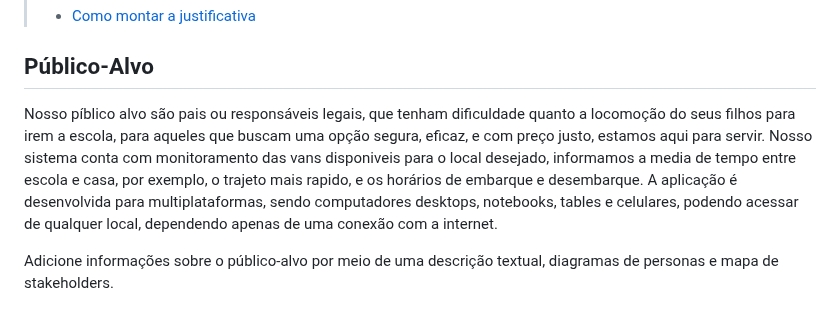
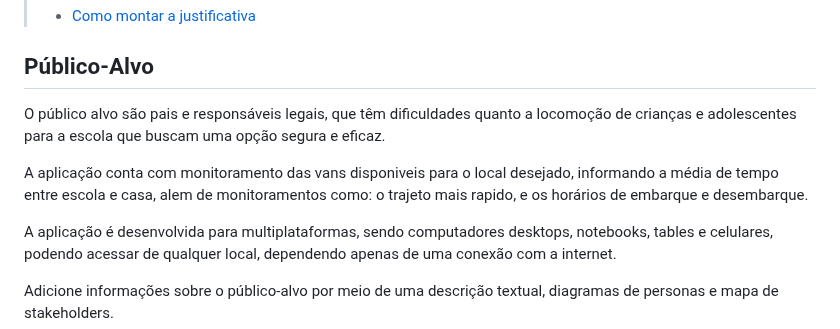
Before and after one commit to ICEI-PUC-Minas-PCO-SI/pco-si-2023-1-p1-proj-web-t2-g2-transpeste, a Markdown page: docs/context.md, the part around the change. Drawn GitHub-style.

```diff
--- a/docs/context.md
+++ b/docs/context.md
@@ -37,8 +37,12 @@ O grupo de trabalho pode fazer uso de questionários, entrevistas e dados estat
 
 ## Público-Alvo
 
- Nosso píblico alvo são pais ou responsáveis legais, que tenham dificuldade quanto a locomoção do seus filhos para irem a escola, para aqueles que buscam uma opção segura, eficaz, e com preço justo, estamos aqui para servir.
- Nosso sistema conta com monitoramento das vans disponiveis para o local desejado, informamos a media de tempo entre escola e casa, por exemplo, o trajeto mais rapido, e os horários de embarque e desembarque.
+ O público alvo são pais e responsáveis legais, que têm dificuldades quanto a locomoção de crianças e adolescentes para a escola que buscam uma opção segura e eficaz.
+
+
+ A aplicação conta com monitoramento das vans disponiveis para o local desejado, informando a média de tempo entre escola e casa, alem de monitoramentos como: o trajeto mais rapido, e os horários de embarque e desembarque.
+
+
  A aplicação é desenvolvida para multiplataformas, sendo computadores desktops, notebooks, tables e celulares, podendo acessar de qualquer local, dependendo apenas de uma conexão com a internet.
 
 
```
